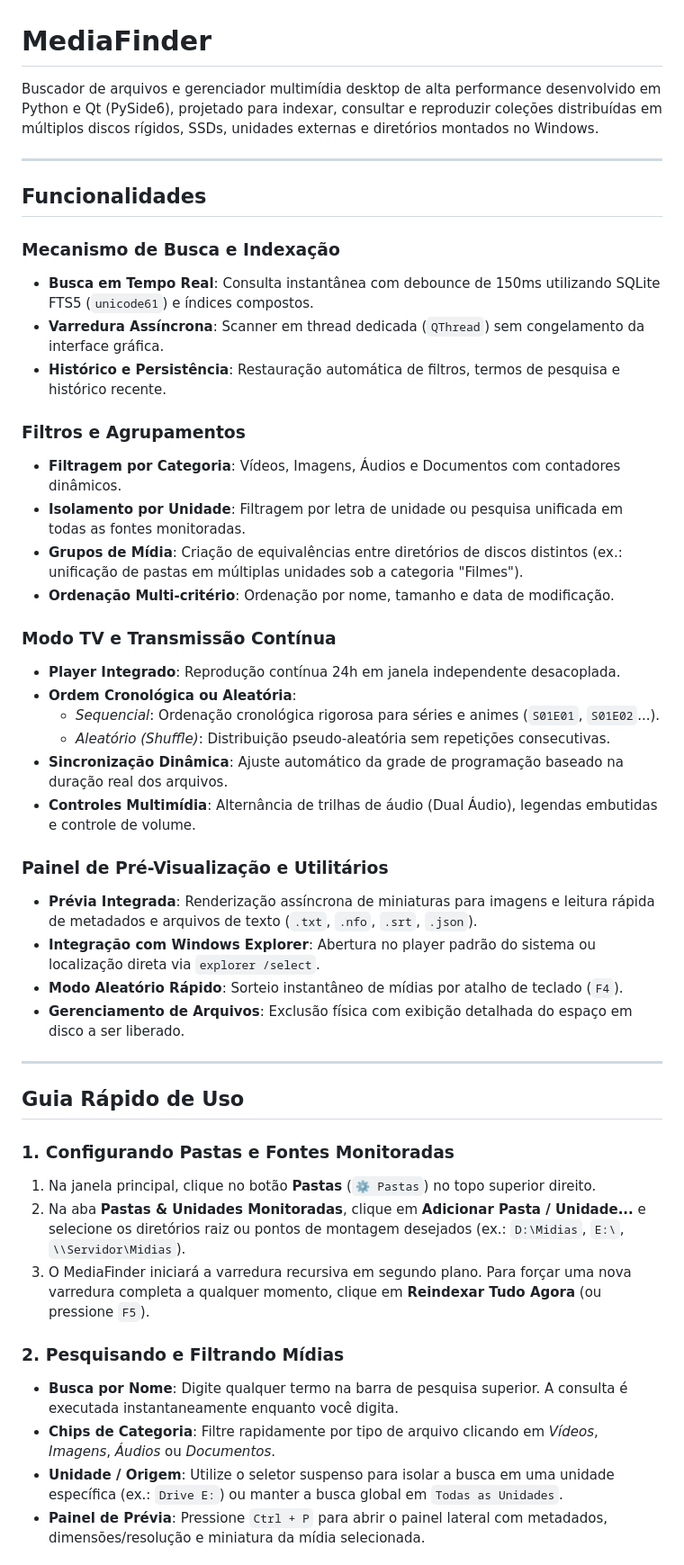
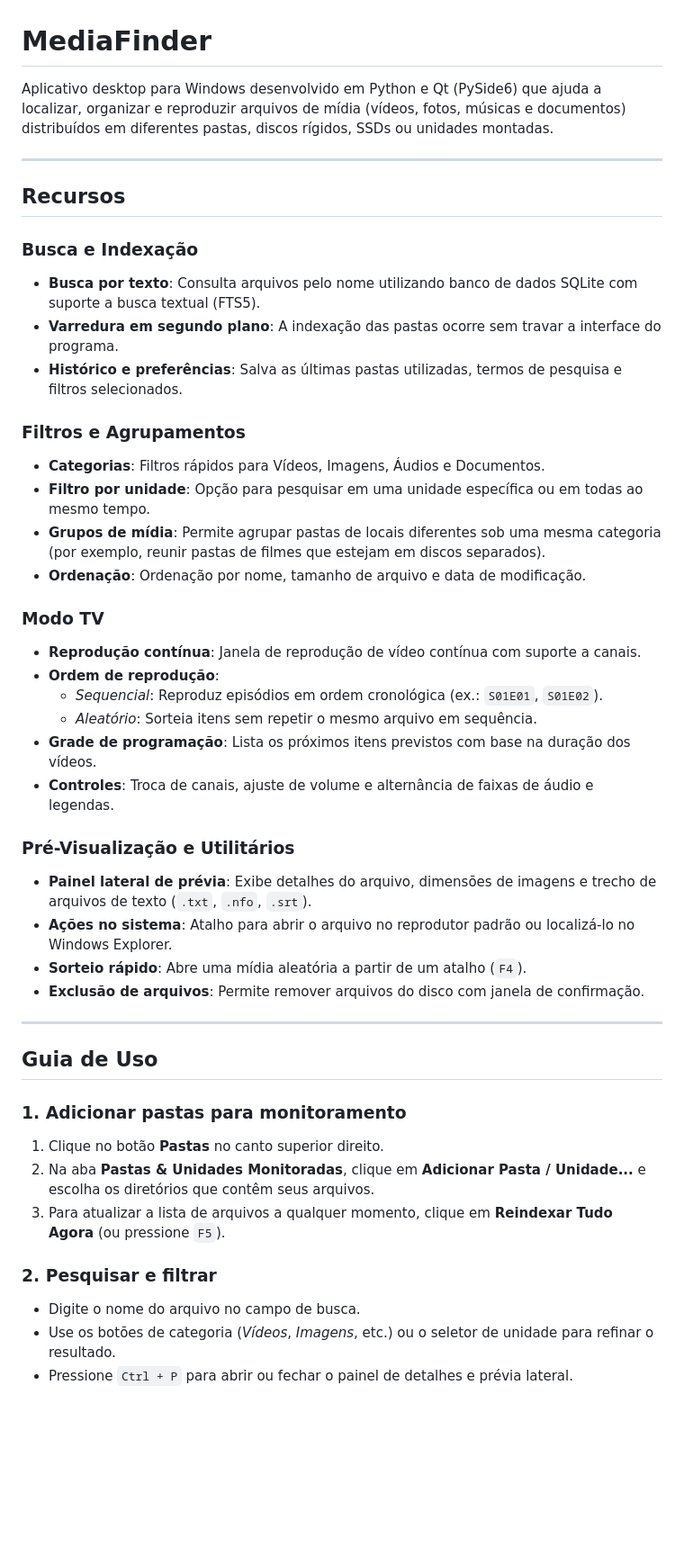
Before and after one commit to marquimRcc/MediaFinder, a Markdown page: README.md, the part around one of its changes. Shown at 90% size. Rendered like a GitHub page; blank space fills up the shorter version.

```diff
--- a/README.md
+++ b/README.md
@@ -1,48 +1,47 @@
 # MediaFinder
 
-Buscador de arquivos e gerenciador multimídia desktop de alta performance desenvolvido em Python e Qt (PySide6), projetado para indexar, consultar e reproduzir coleções distribuídas em múltiplos discos rígidos, SSDs, unidades externas e diretórios montados no Windows.
+Aplicativo desktop para Windows desenvolvido em Python e Qt (PySide6) que ajuda a localizar, organizar e reproduzir arquivos de mídia (vídeos, fotos, músicas e documentos) distribuídos em diferentes pastas, discos rígidos, SSDs ou unidades montadas.
 
 ---
 
-## Funcionalidades
+## Recursos
 
-### Mecanismo de Busca e Indexação
-- **Busca em Tempo Real**: Consulta instantânea com debounce de 150ms utilizando SQLite FTS5 (`unicode61`) e índices compostos.
-- **Varredura Assíncrona**: Scanner em thread dedicada (`QThread`) sem congelamento da interface gráfica.
-- **Histórico e Persistência**: Restauração automática de filtros, termos de pesquisa e histórico recente.
+### Busca e Indexação
+- **Busca por texto**: Consulta arquivos pelo nome utilizando banco de dados SQLite com suporte a busca textual (FTS5).
+- **Varredura em segundo plano**: A indexação das pastas ocorre sem travar a interface do programa.
+- **Histórico e preferências**: Salva as últimas pastas utilizadas, termos de pesquisa e filtros selecionados.
 
 ### Filtros e Agrupamentos
-- **Filtragem por Categoria**: Vídeos, Imagens, Áudios e Documentos com contadores dinâmicos.
-- **Isolamento por Unidade**: Filtragem por letra de unidade ou pesquisa unificada em todas as fontes monitoradas.
-- **Grupos de Mídia**: Criação de equivalências entre diretórios de discos distintos (ex.: unificação de pastas em múltiplas unidades sob a categoria "Filmes").
-- **Ordenação Multi-critério**: Ordenação por nome, tamanho e data de modificação.
+- **Categorias**: Filtros rápidos para Vídeos, Imagens, Áudios e Documentos.
+- **Filtro por unidade**: Opção para pesquisar em uma unidade específica ou em todas ao mesmo tempo.
+- **Grupos de mídia**: Permite agrupar pastas de locais diferentes sob uma mesma categoria (por exemplo, reunir pastas de filmes que estejam em discos separados).
+- **Ordenação**: Ordenação por nome, tamanho de arquivo e data de modificação.
 
-### Modo TV e Transmissão Contínua
-- **Player Integrado**: Reprodução contínua 24h em janela independente desacoplada.
-- **Ordem Cronológica ou Aleatória**:
-  - *Sequencial*: Ordenação cronológica rigorosa para séries e animes (`S01E01`, `S01E02`...).
-  - *Aleatório (Shuffle)*: Distribuição pseudo-aleatória sem repetições consecutivas.
-- **Sincronização Dinâmica**: Ajuste automático da grade de programação baseado na duração real dos arquivos.
-- **Controles Multimídia**: Alternância de trilhas de áudio (Dual Áudio), legendas embutidas e controle de volume.
+### Modo TV
+- **Reprodução contínua**: Janela de reprodução de vídeo contínua com suporte a canais.
+- **Ordem de reprodução**:
+  - *Sequencial*: Reproduz episódios em ordem cronológica (ex.: `S01E01`, `S01E02`).
+  - *Aleatório*: Sorteia itens sem repetir o mesmo arquivo em sequência.
+- **Grade de programação**: Lista os próximos itens previstos com base na duração dos vídeos.
+- **Controles**: Troca de canais, ajuste de volume e alternância de faixas de áudio e legendas.
 
-### Painel de Pré-Visualização e Utilitários
-- **Prévia Integrada**: Renderização assíncrona de miniaturas para imagens e leitura rápida de metadados e arquivos de texto (`.txt`, `.nfo`, `.srt`, `.json`).
-- **Integração com Windows Explorer**: Abertura no player padrão do sistema ou localização direta via `explorer /select`.
-- **Modo Aleatório Rápido**: Sorteio instantâneo de mídias por atalho de teclado (`F4`).
-- **Gerenciamento de Arquivos**: Exclusão física com exibição detalhada do espaço em disco a ser liberado.
+### Pré-Visualização e Utilitários
+- **Painel lateral de prévia**: Exibe detalhes do arquivo, dimensões de imagens e trecho de arquivos de texto (`.txt`, `.nfo`, `.srt`).
+- **Ações no sistema**: Atalho para abrir o arquivo no reprodutor padrão ou localizá-lo no Windows Explorer.
+- **Sorteio rápido**: Abre uma mídia aleatória a partir de um atalho (`F4`).
+- **Exclusão de arquivos**: Permite remover arquivos do disco com janela de confirmação.
 
 ---
 
-## Guia Rápido de Uso
+## Guia de Uso
 
-### 1. Configurando Pastas e Fontes Monitoradas
-1. Na janela principal, clique no botão **Pastas** (`⚙️ Pastas`) no topo superior direito.
-2. Na aba **Pastas & Unidades Monitoradas**, clique em **Adicionar Pasta / Unidade...** e selecione os diretórios raiz ou pontos de montagem desejados (ex.: `D:\Midias`, `E:\`, `\\Servidor\Midias`).
-3. O MediaFinder iniciará a varredura recursiva em segundo plano. Para forçar uma nova varredura completa a qualquer momento, clique em **Reindexar Tudo Agora** (ou pressione `F5`).
+### 1. Adicionar pastas para monitoramento
+1. Clique no botão **Pastas** no canto superior direito.
+2. Na aba **Pastas & Unidades Monitoradas**, clique em **Adicionar Pasta / Unidade...** e escolha os diretórios que contêm seus arquivos.
+3. Para atualizar a lista de arquivos a qualquer momento, clique em **Reindexar Tudo Agora** (ou pressione `F5`).
 
-### 2. Pesquisando e Filtrando Mídias
-- **Busca por Nome**: Digite qualquer termo na barra de pesquisa superior. A consulta é executada instantaneamente enquanto você digita.
-- **Chips de Categoria**: Filtre rapidamente por tipo de arquivo clicando em *Vídeos*, *Imagens*, *Áudios* ou *Documentos*.
-- **Unidade / Origem**: Utilize o seletor suspenso para isolar a busca em uma unidade específica (ex.: `Drive E:`) ou manter a busca global em `Todas as Unidades`.
-- **Painel de Prévia**: Pressione `Ctrl + P` para abrir o painel lateral com metadados, dimensões/resolução e miniatura da mídia selecionada.
+### 2. Pesquisar e filtrar
+- Digite o nome do arquivo no campo de busca.
+- Use os botões de categoria (*Vídeos*, *Imagens*, etc.) ou o seletor de unidade para refinar o resultado.
+- Pressione `Ctrl + P` para abrir ou fechar o painel de detalhes e prévia lateral.
 
```
Also changed, not shown: other parts of README.md (+54 -61 lines).
